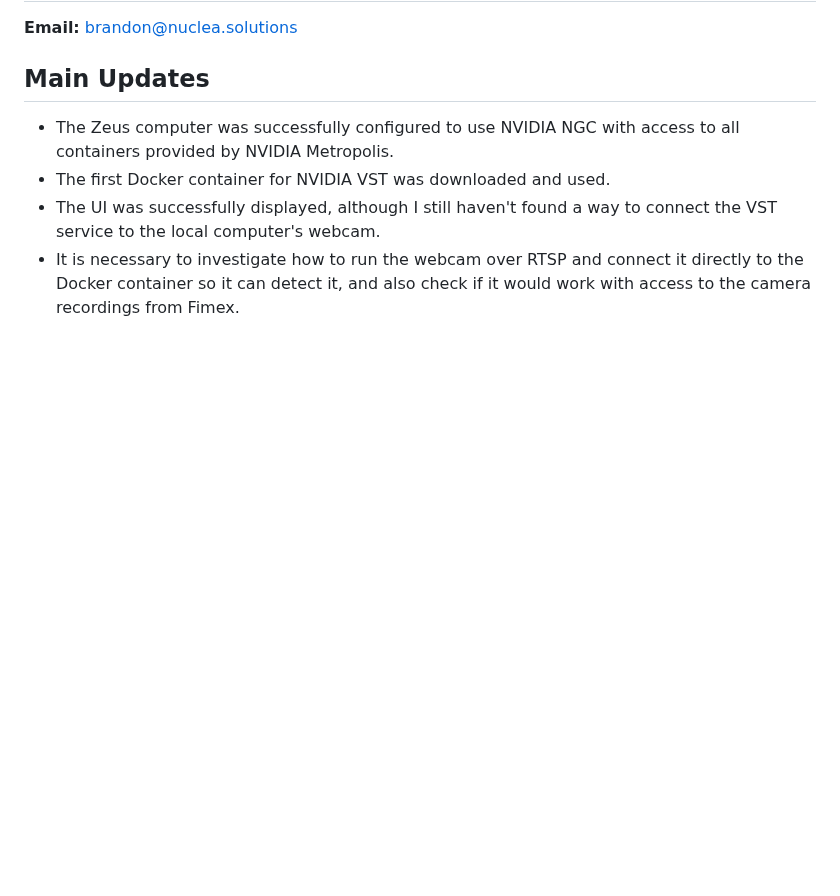
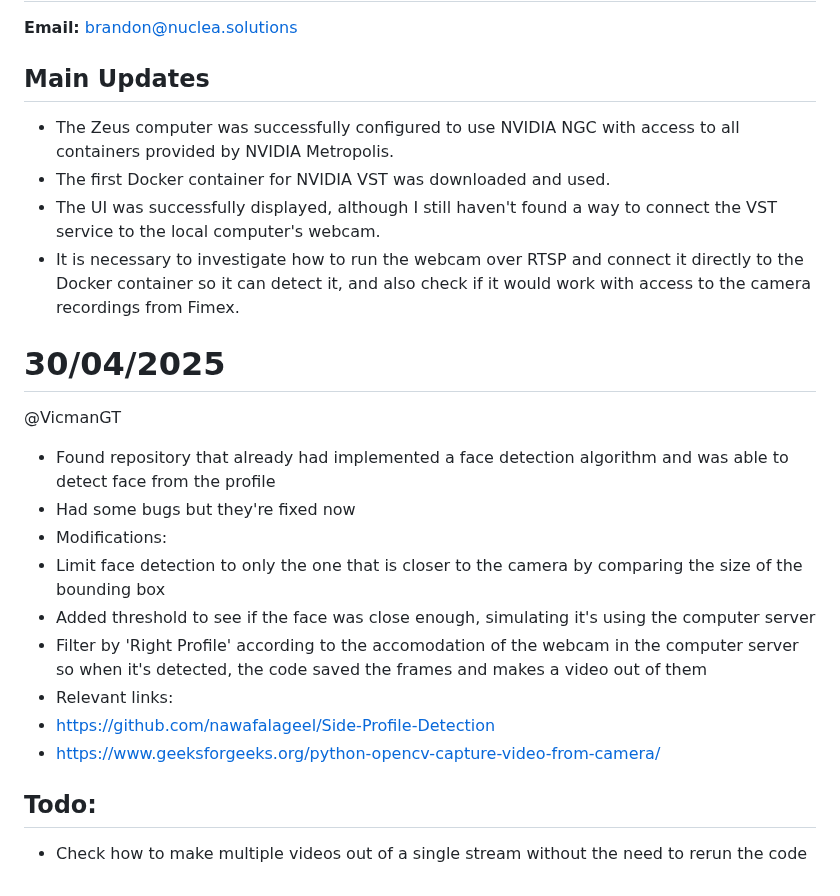
Before and after one commit to covenant-org/luminary, a Markdown page: isaac_sim_lab/reports.md, the part around the change. Rendered like a GitHub page; blank space fills up the shorter version.

```diff
--- a/isaac_sim_lab/reports.md
+++ b/isaac_sim_lab/reports.md
@@ -584,3 +584,18 @@ https://github.com/user-attachments/assets/5ffefcec-4474-4f50-bb0e-d34da1fe724d
 - The first Docker container for NVIDIA VST was downloaded and used.
 - The UI was successfully displayed, although I still haven't found a way to connect the VST service to the local computer's webcam.
 - It is necessary to investigate how to run the webcam over RTSP and connect it directly to the Docker container so it can detect it, and also check if it would work with access to the camera recordings from Fimex.
+
+# 30/04/2025
+@VicmanGT
+- Found repository that already had implemented a face detection algorithm and was able to detect face from the profile
+- Had some bugs but they're fixed now
+- Modifications:
+- Limit face detection to only the one that is closer to the camera by comparing the size of the bounding box
+- Added threshold to see if the face was close enough, simulating it's using the computer server
+- Filter by 'Right Profile' according to the accomodation of the webcam in the computer server so when it's detected, the code saved the frames and makes a video out of them
+- Relevant links:
+- https://github.com/nawafalageel/Side-Profile-Detection
+- https://www.geeksforgeeks.org/python-opencv-capture-video-from-camera/
+
+## Todo:
+- Check how to make multiple videos out of a single stream without the need to rerun the code
```
